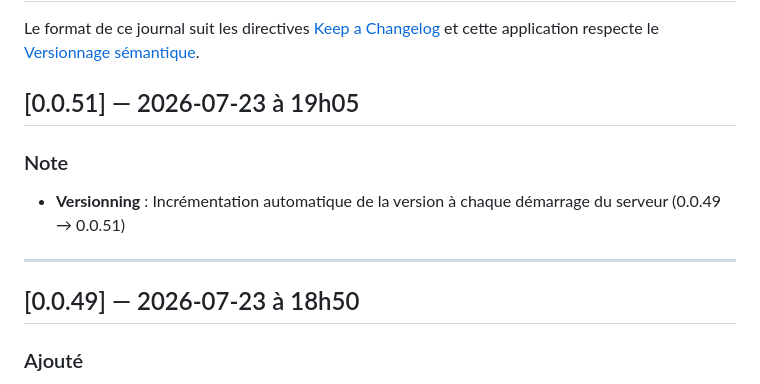
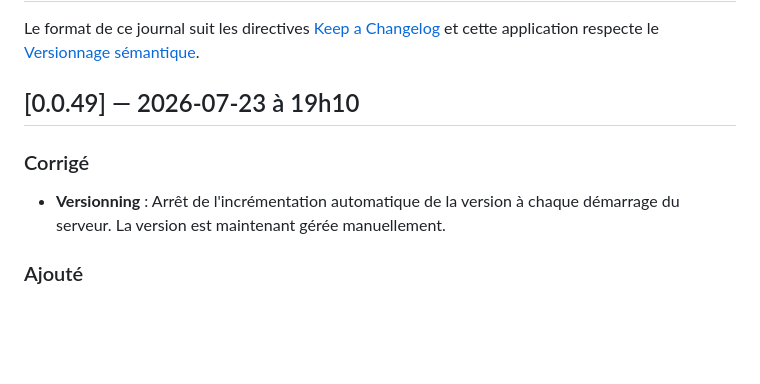
Before and after one commit to zuzu59/ged-relations, a Markdown page: CHANGELOG.md, the part around the change. GitHub-like rendering; blank space fills up the shorter version.

Commit message:
docs: CHANGELOG mis à jour version 0.0.49 - correction versionning

```diff
--- a/CHANGELOG.md
+++ b/CHANGELOG.md
@@ -3,14 +3,10 @@
 Le format de ce journal suit les directives [Keep a Changelog](https://keepachangelog.com/fr/1.0.0/)
 et cette application respecte le [Versionnage sémantique](https://semver.org/lang/fr/).
 
-## [0.0.51] — 2026-07-23 à 19h05
+## [0.0.49] — 2026-07-23 à 19h10
 
-### Note
-- **Versionning** : Incrémentation automatique de la version à chaque démarrage du serveur (0.0.49 → 0.0.51)
-
----
-
-## [0.0.49] — 2026-07-23 à 18h50
+### Corrigé
+- **Versionning** : Arrêt de l'incrémentation automatique de la version à chaque démarrage du serveur. La version est maintenant gérée manuellement.
 
 ### Ajouté
 - **Lien CHANGELOG** : Ajout d'un lien vers CHANGELOG.md dans la page À propos pour consulter l'historique des versions
```
